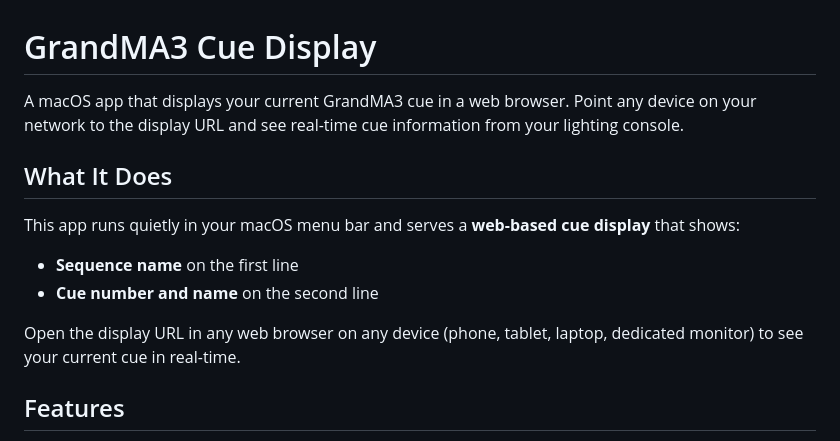
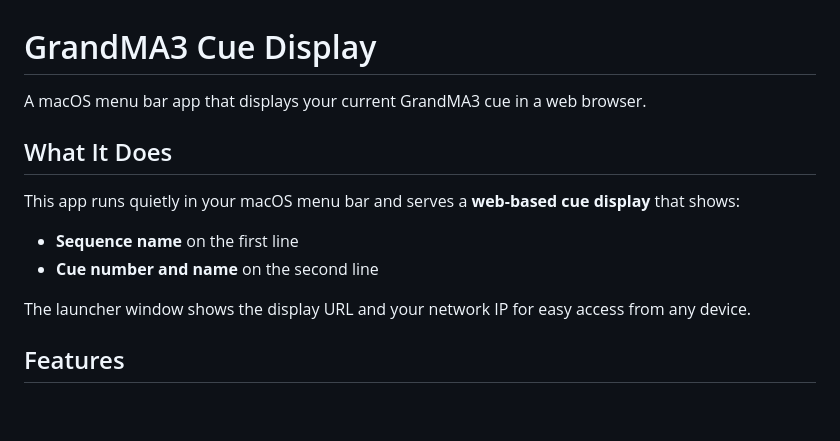
Before and after one commit to NorthwoodsCommunityChurch/MA3_Cue_Display, a Markdown page: README.md, the part around the change. Rendered like a GitHub page; blank space fills up the shorter version.

Commit message:
Simplify README description

```diff
--- a/README.md
+++ b/README.md
@@ -1,6 +1,6 @@
 # GrandMA3 Cue Display
 
-A macOS app that displays your current GrandMA3 cue in a web browser. Point any device on your network to the display URL and see real-time cue information from your lighting console.
+A macOS menu bar app that displays your current GrandMA3 cue in a web browser.
 
 ## What It Does
 
@@ -8,7 +8,7 @@ This app runs quietly in your macOS menu bar and serves a **web-based cue displa
 - **Sequence name** on the first line
 - **Cue number and name** on the second line
 
-Open the display URL in any web browser on any device (phone, tablet, laptop, dedicated monitor) to see your current cue in real-time.
+The launcher window shows the display URL and your network IP for easy access from any device.
 
 ## Features
 
```
